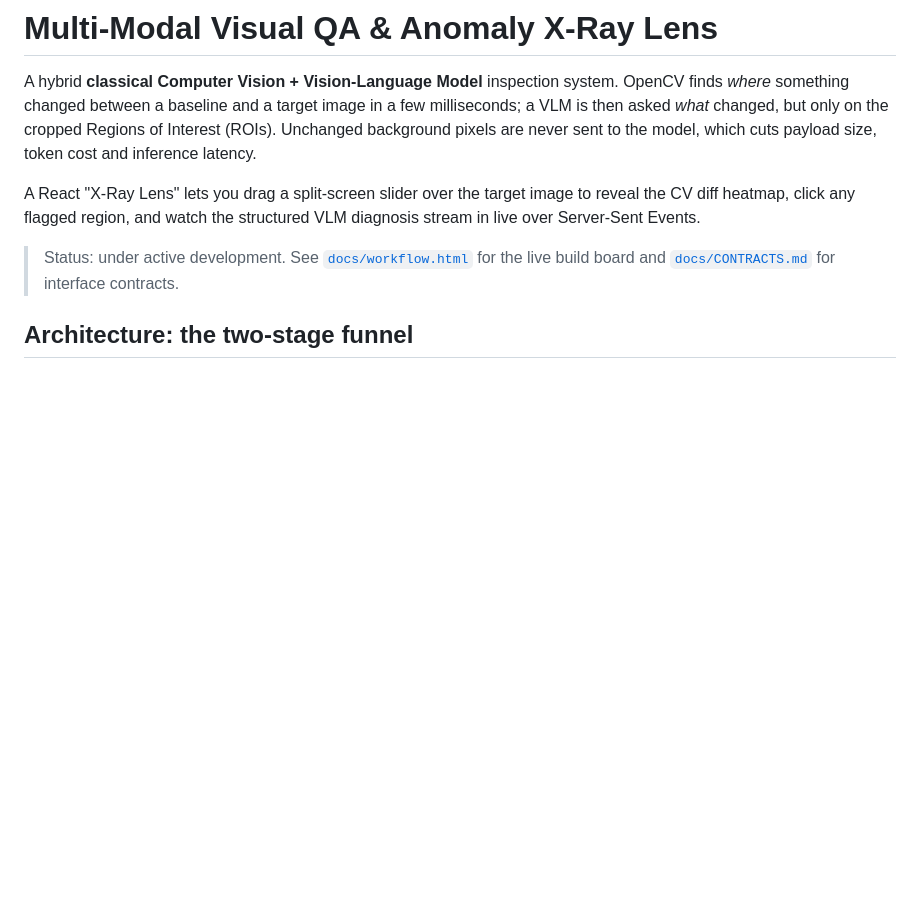
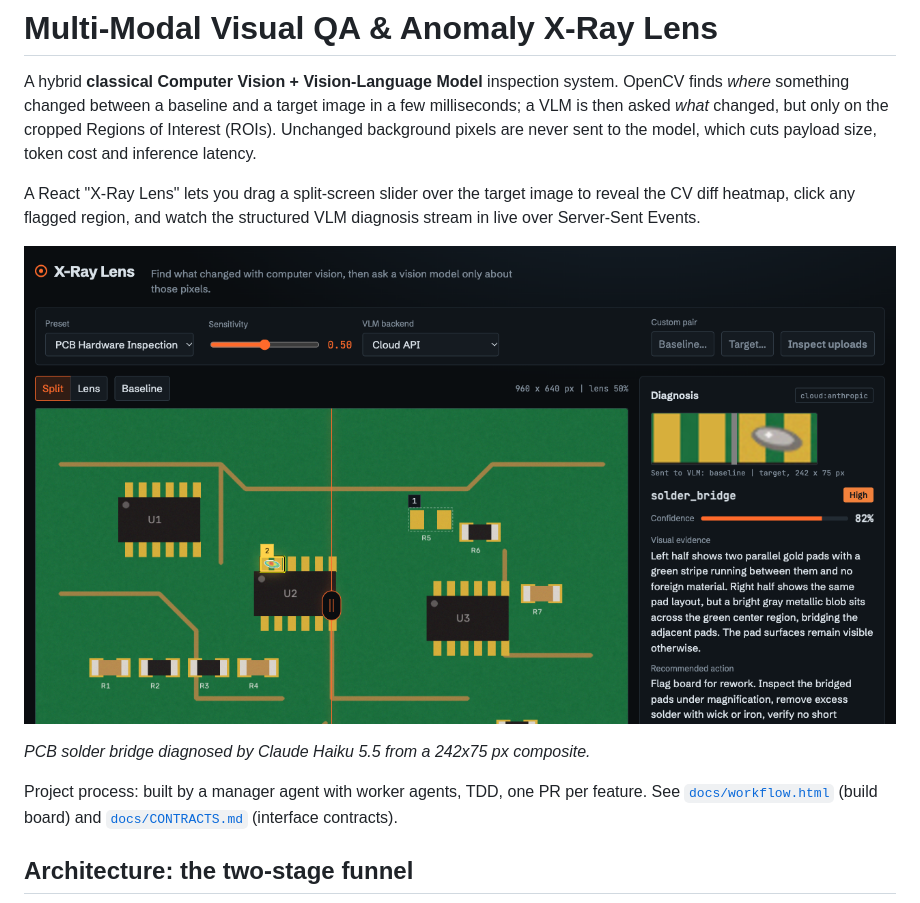
Before and after one commit to ilay-fisher/multimodal-visual-qa-xray-lens, a Markdown page: README.md, the part around one of its changes. Rendered like a GitHub page; pictures changed too: docs/images/haiku-u2.png (added); blank space fills up the shorter version.

```diff
--- a/README.md
+++ b/README.md
@@ -10,8 +10,13 @@ A React "X-Ray Lens" lets you drag a split-screen slider over the target image t
 the CV diff heatmap, click any flagged region, and watch the structured VLM diagnosis
 stream in live over Server-Sent Events.
 
-> Status: under active development. See [`docs/workflow.html`](docs/workflow.html) for the
-> live build board and [`docs/CONTRACTS.md`](docs/CONTRACTS.md) for interface contracts.
+![PCB solder bridge diagnosed by Claude Haiku 5.5](docs/images/haiku-u2.png)
+
+*PCB solder bridge diagnosed by Claude Haiku 5.5 from a 242x75 px composite.*
+
+Project process: built by a manager agent with worker agents, TDD, one PR per feature. See
+[`docs/workflow.html`](docs/workflow.html) (build board) and [`docs/CONTRACTS.md`](docs/CONTRACTS.md)
+(interface contracts).
 
 ## Architecture: the two-stage funnel
 
```
Also changed, not shown: other parts of README.md (+117 -6 lines), 2 other files.
